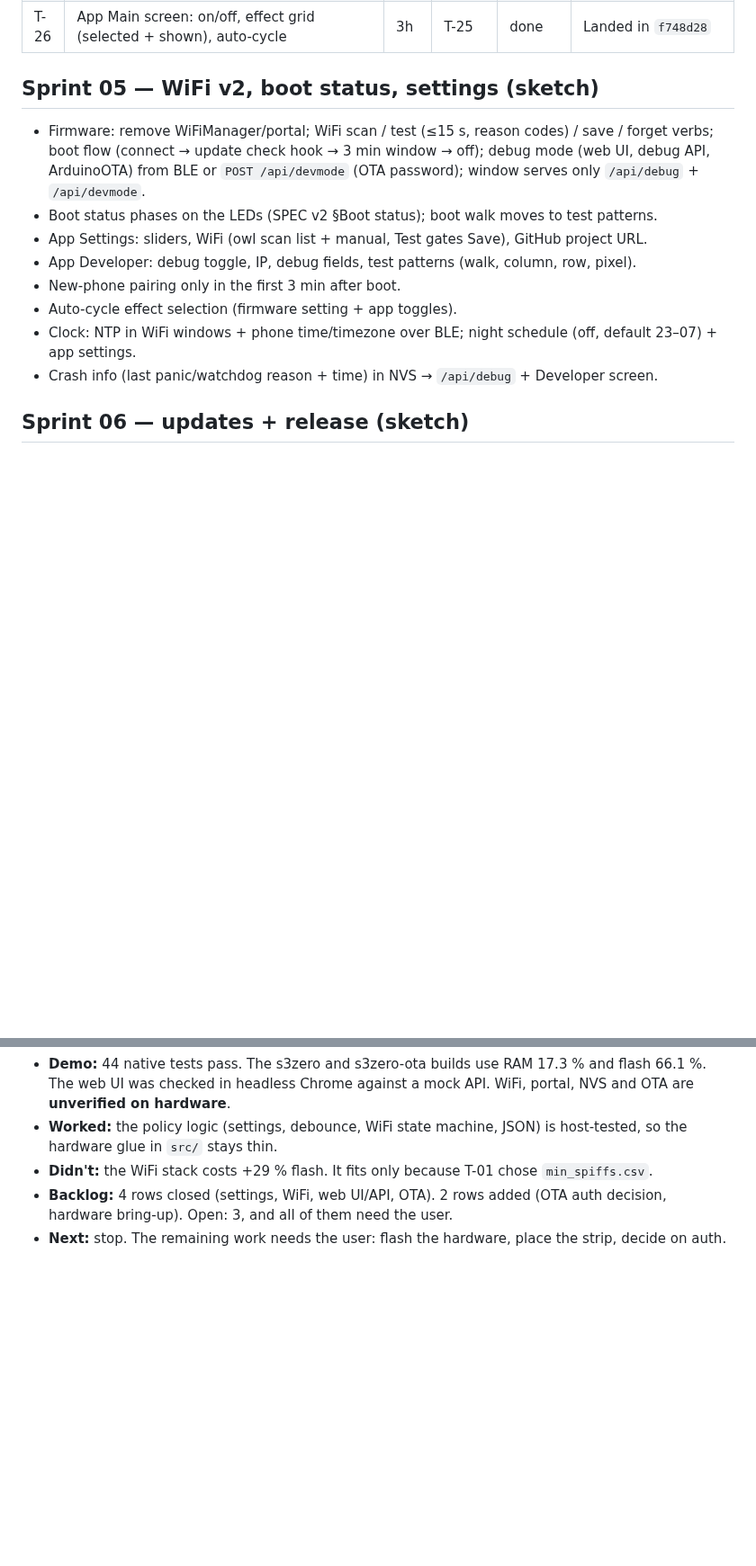
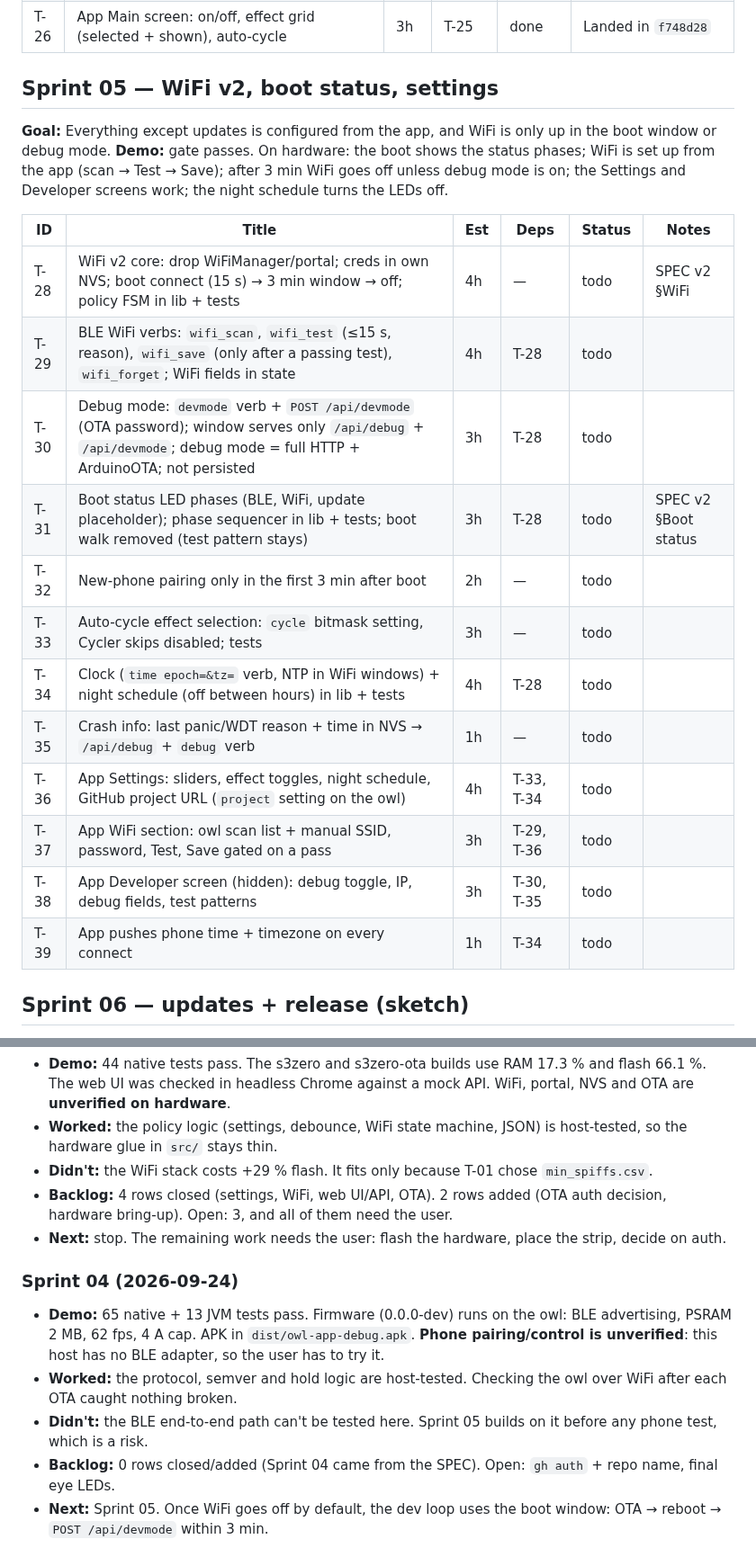
Before and after one commit to the-louie/rgb-owl, a Markdown page: TODO.md, 2 parts joined by grey strips. Shown at 90% size. GitHub-like rendering; blank space fills up the shorter version.

Commit message:
Sprint 04 retro; open Sprint 05

```diff
--- a/TODO.md
+++ b/TODO.md
@@ -92,18 +92,28 @@ pairs with the PIN, sees the owl's state, and switches effect/on-off; after an a
 | T-25 | App BLE layer: scan by service UUID, bond (system PIN dialog), GATT client, remember owl + auto-reconnect; protocol codec + JVM tests | 4h | T-22, T-24 | done | Landed in `9ddbbcb` |
 | T-26 | App Main screen: on/off, effect grid (selected + shown), auto-cycle | 3h | T-25 | done | Landed in `f748d28` |
 
-## Sprint 05 — WiFi v2, boot status, settings (sketch)
+## Sprint 05 — WiFi v2, boot status, settings
 
-- Firmware: remove WiFiManager/portal; WiFi scan / test (≤15 s, reason codes) / save / forget verbs;
-  boot flow (connect → update check hook → 3 min window → off); debug mode (web UI, debug API,
-  ArduinoOTA) from BLE or `POST /api/devmode` (OTA password); window serves only `/api/debug` + `/api/devmode`.
-- Boot status phases on the LEDs (SPEC v2 §Boot status); boot walk moves to test patterns.
-- App Settings: sliders, WiFi (owl scan list + manual, Test gates Save), GitHub project URL.
-- App Developer: debug toggle, IP, debug fields, test patterns (walk, column, row, pixel).
-- New-phone pairing only in the first 3 min after boot.
-- Auto-cycle effect selection (firmware setting + app toggles).
-- Clock: NTP in WiFi windows + phone time/timezone over BLE; night schedule (off, default 23–07) + app settings.
-- Crash info (last panic/watchdog reason + time) in NVS → `/api/debug` + Developer screen.
+**Goal:** Everything except updates is configured from the app, and WiFi is only up in the boot
+window or debug mode.
+**Demo:** gate passes. On hardware: the boot shows the status phases; WiFi is set up from the app
+(scan → Test → Save); after 3 min WiFi goes off unless debug mode is on; the Settings and Developer
+screens work; the night schedule turns the LEDs off.
+
+| ID | Title | Est | Deps | Status | Notes |
+|---|---|---|---|---|---|
+| T-28 | WiFi v2 core: drop WiFiManager/portal; creds in own NVS; boot connect (15 s) → 3 min window → off; policy FSM in lib + tests | 4h | — | todo | SPEC v2 §WiFi |
+| T-29 | BLE WiFi verbs: `wifi_scan`, `wifi_test` (≤15 s, reason), `wifi_save` (only after a passing test), `wifi_forget`; WiFi fields in state | 4h | T-28 | todo | |
+| T-30 | Debug mode: `devmode` verb + `POST /api/devmode` (OTA password); window serves only `/api/debug` + `/api/devmode`; debug mode = full HTTP + ArduinoOTA; not persisted | 3h | T-28 | todo | |
+| T-31 | Boot status LED phases (BLE, WiFi, update placeholder); phase sequencer in lib + tests; boot walk removed (test pattern stays) | 3h | T-28 | todo | SPEC v2 §Boot status |
+| T-32 | New-phone pairing only in the first 3 min after boot | 2h | — | todo | |
+| T-33 | Auto-cycle effect selection: `cycle` bitmask setting, Cycler skips disabled; tests | 3h | — | todo | |
+| T-34 | Clock (`time epoch=&tz=` verb, NTP in WiFi windows) + night schedule (off between hours) in lib + tests | 4h | T-28 | todo | |
+| T-35 | Crash info: last panic/WDT reason + time in NVS → `/api/debug` + `debug` verb | 1h | — | todo | |
+| T-36 | App Settings: sliders, effect toggles, night schedule, GitHub project URL (`project` setting on the owl) | 4h | T-33, T-34 | todo | |
+| T-37 | App WiFi section: owl scan list + manual SSID, password, Test, Save gated on a pass | 3h | T-29, T-36 | todo | |
+| T-38 | App Developer screen (hidden): debug toggle, IP, debug fields, test patterns | 3h | T-30, T-35 | todo | |
+| T-39 | App pushes phone time + timezone on every connect | 1h | T-34 | todo | |
 
 ## Sprint 06 — updates + release (sketch)
 
@@ -163,3 +173,16 @@ Unscheduled, in rough priority order. Sprint 03 draws from here.
 - **Backlog:** 4 rows closed (settings, WiFi, web UI/API, OTA). 2 rows added (OTA auth
   decision, hardware bring-up). Open: 3, and all of them need the user.
 - **Next:** stop. The remaining work needs the user: flash the hardware, place the strip, decide on auth.
+
+### Sprint 04 (2026-09-24)
+
+- **Demo:** 65 native + 13 JVM tests pass. Firmware (0.0.0-dev) runs on the owl: BLE advertising, PSRAM
+  2 MB, 62 fps, 4 A cap. APK in `dist/owl-app-debug.apk`. **Phone pairing/control is unverified**: this
+  host has no BLE adapter, so the user has to try it.
+- **Worked:** the protocol, semver and hold logic are host-tested. Checking the owl over WiFi after each
+  OTA caught nothing broken.
+- **Didn't:** the BLE end-to-end path can't be tested here. Sprint 05 builds on it before any phone test,
+  which is a risk.
+- **Backlog:** 0 rows closed/added (Sprint 04 came from the SPEC). Open: `gh auth` + repo name, final eye LEDs.
+- **Next:** Sprint 05. Once WiFi goes off by default, the dev loop uses the boot window:
+  OTA → reboot → `POST /api/devmode` within 3 min.
```
Also changed, not shown: other parts of TODO.md (+2 -2 lines).
